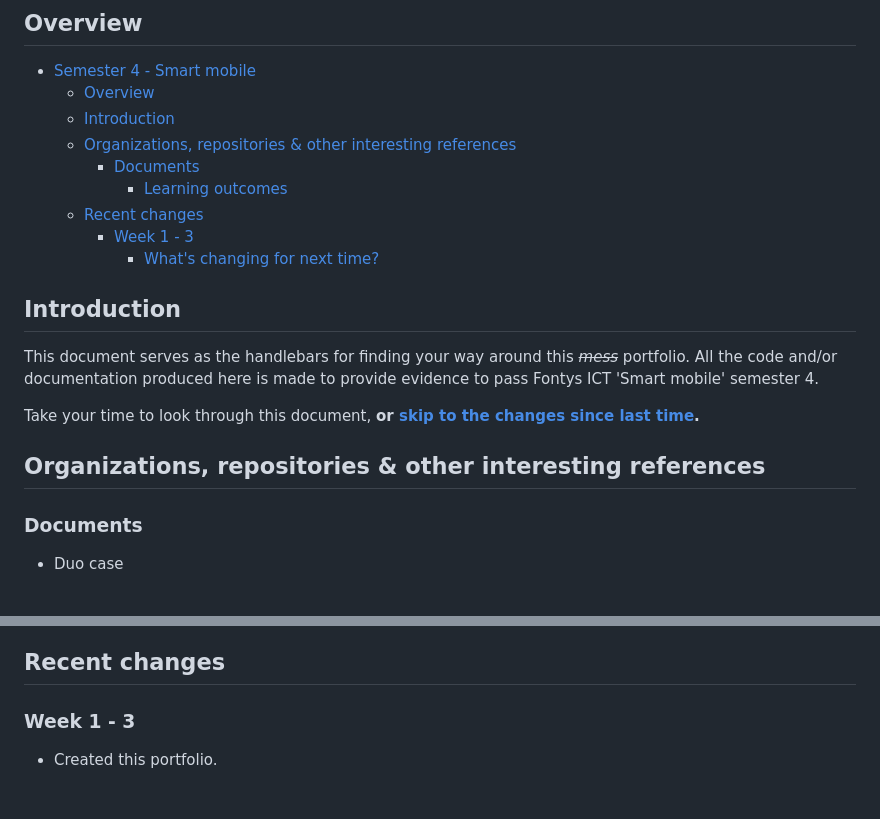
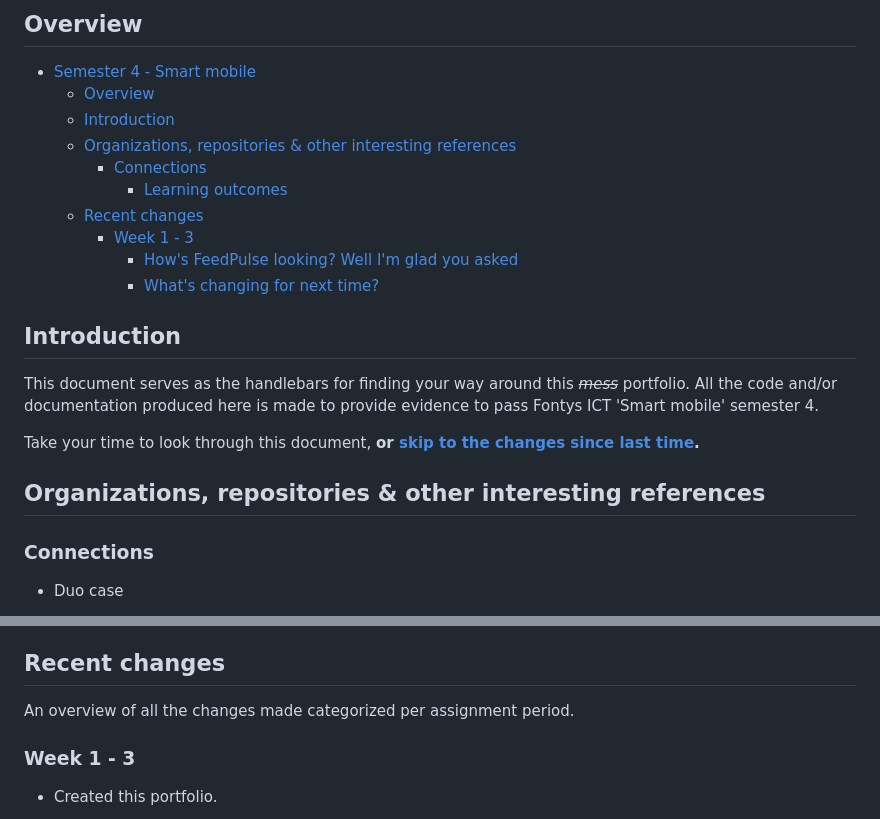
Before and after one commit to theartcher/S4-SM-Individual, a Markdown page: README.md, 2 parts joined by grey strips. GitHub-like rendering.

Commit message:
Restructured the contents into the proper weeks and renamed documents -> connections

```diff
--- a/README.md
+++ b/README.md
@@ -12,10 +12,11 @@ _By [Joris Brugman](https://github.com/theartcher)_
   - [Overview](#overview)
   - [Introduction](#introduction)
   - [Organizations, repositories \& other interesting references](#organizations-repositories--other-interesting-references)
-    - [Documents](#documents)
+    - [Connections](#connections)
       - [Learning outcomes](#learning-outcomes)
   - [Recent changes](#recent-changes)
     - [Week 1 - 3](#week-1---3)
+      - [How's FeedPulse looking? Well I'm glad you asked](#hows-feedpulse-looking-well-im-glad-you-asked)
       - [What's changing for next time?](#whats-changing-for-next-time)
 
 ## Introduction
@@ -26,7 +27,7 @@ Take your time to look through this document, **or [skip to the changes since la
 
 ## Organizations, repositories & other interesting references
 
-### Documents
+### Connections
 
 - Duo case
 
@@ -51,6 +52,8 @@ To get more specifics on what a specific learning outcome encompasses, take a lo
 
 ## Recent changes
 
+An overview of all the changes made categorized per assignment period.
+
 ### Week 1 - 3
 
 - Created this portfolio.
```
Also changed, not shown: other parts of README.md (+2 -1 lines).
